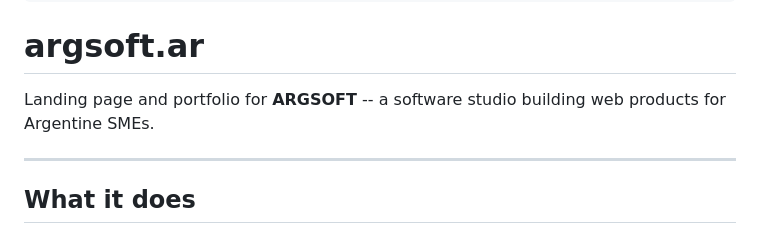
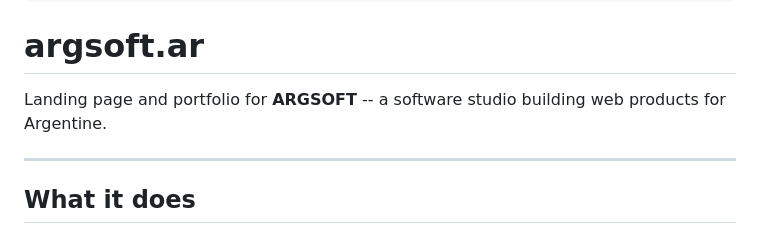
Before and after one commit to argsoft-ar/argsoft.ar, a Markdown page: README.md, the part around the change. Rendered like a GitHub page.

```diff
--- a/README.md
+++ b/README.md
@@ -8,7 +8,7 @@
 
 # argsoft.ar
 
-Landing page and portfolio for **ARGSOFT** -- a software studio building web products for Argentine SMEs.
+Landing page and portfolio for **ARGSOFT** -- a software studio building web products for Argentine.
 
 
 ---
```
